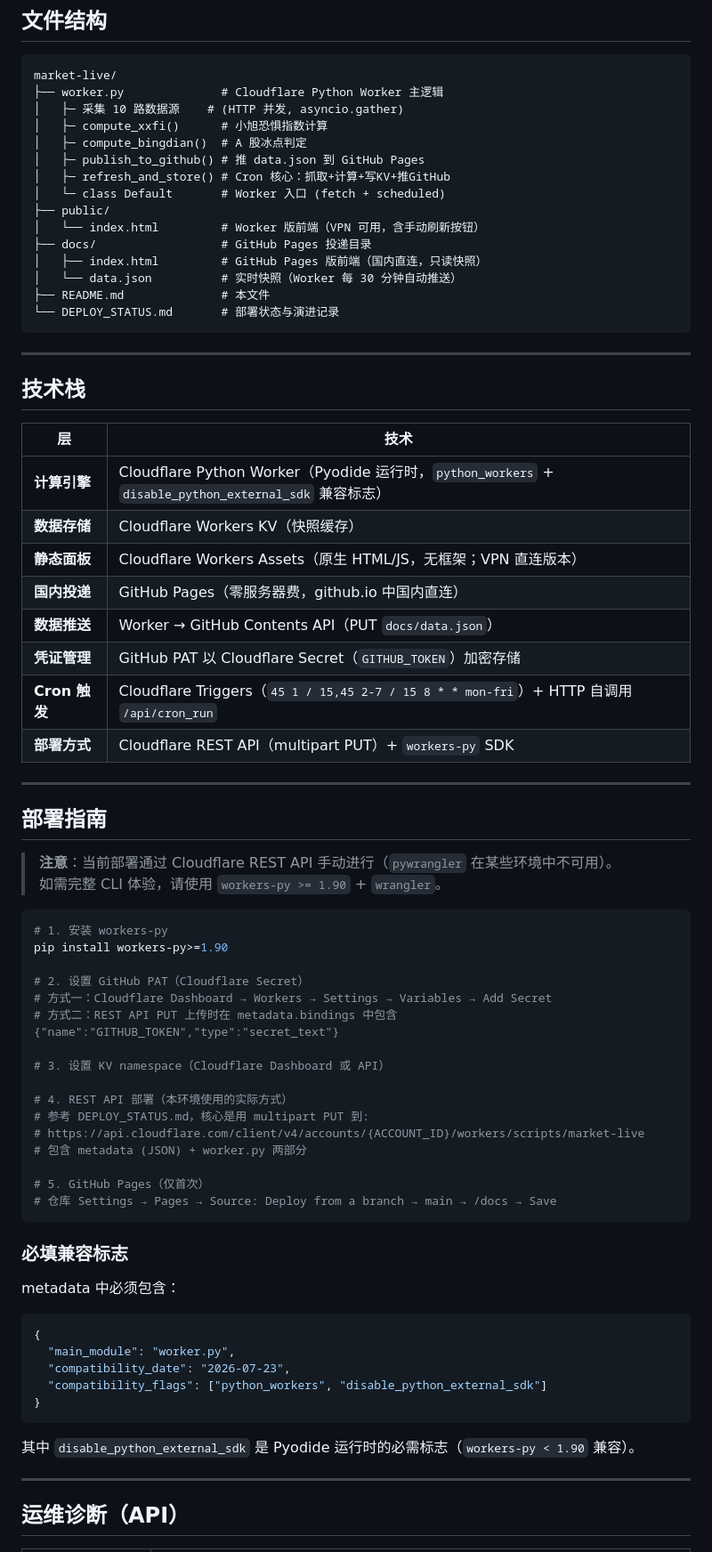
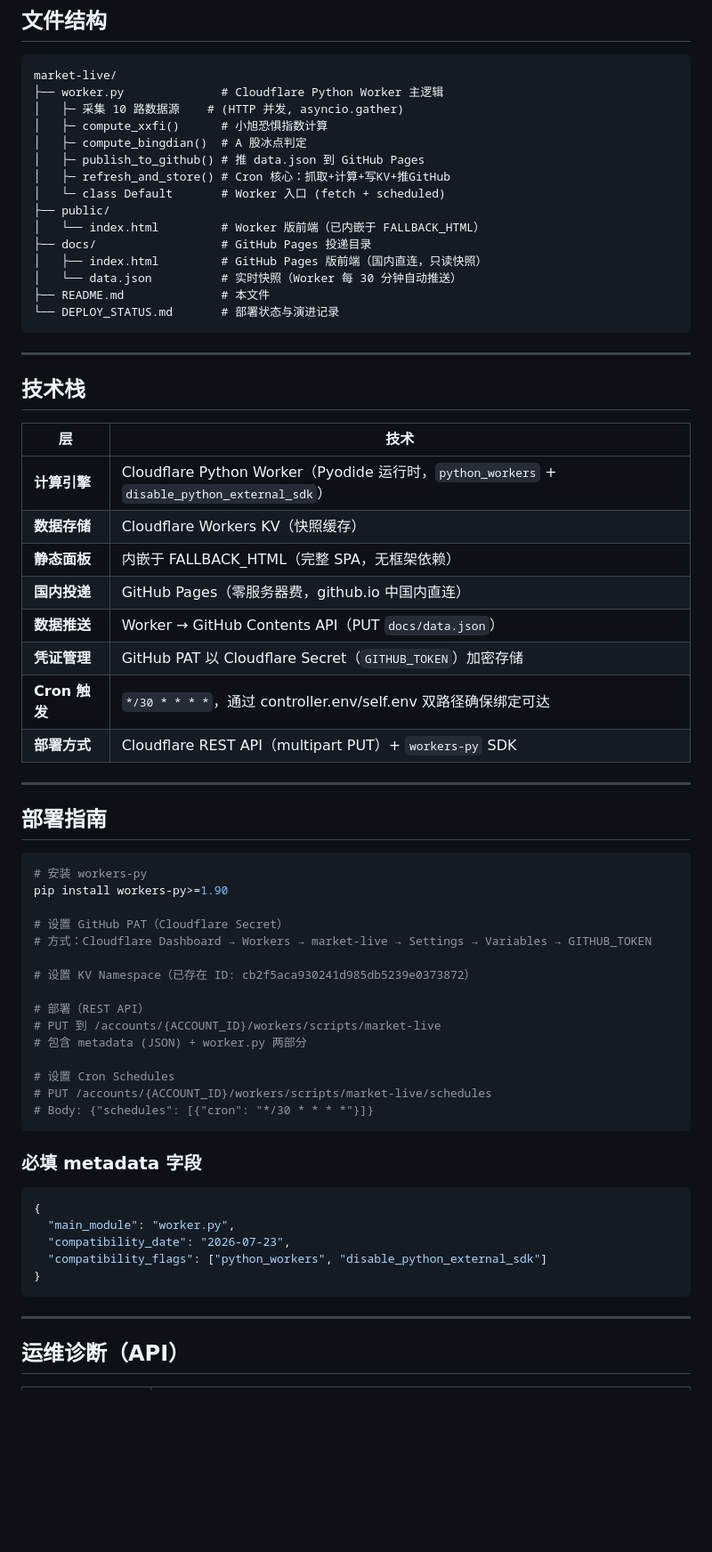
Before and after one commit to homjanon/market-live, a Markdown page: README.md, the part around one of its changes. Shown at 89% size. Drawn GitHub-style; blank space fills up the shorter version.

Commit message:
docs: update README for all-day cron, controller.env, full panel

````diff
--- a/README.md
+++ b/README.md
@@ -205,7 +202,7 @@ market-live/
 │   ├─ refresh_and_store() # Cron 核心：抓取+计算+写KV+推GitHub
 │   └─ class Default       # Worker 入口 (fetch + scheduled)
 ├── public/
-│   └── index.html         # Worker 版前端（VPN 可用，含手动刷新按钮）
+│   └── index.html         # Worker 版前端（已内嵌于 FALLBACK_HTML）
 ├── docs/                  # GitHub Pages 投递目录
 │   ├── index.html         # GitHub Pages 版前端（国内直连，只读快照）
 │   └── data.json          # 实时快照（Worker 每 30 分钟自动推送）
@@ -219,44 +216,38 @@ market-live/
 
 | 层 | 技术 |
 |---|---|
-| **计算引擎** | Cloudflare Python Worker（Pyodide 运行时，`python_workers` + `disable_python_external_sdk` 兼容标志） |
+| **计算引擎** | Cloudflare Python Worker（Pyodide 运行时，`python_workers` + `disable_python_external_sdk`） |
 | **数据存储** | Cloudflare Workers KV（快照缓存） |
-| **静态面板** | Cloudflare Workers Assets（原生 HTML/JS，无框架；VPN 直连版本） |
+| **静态面板** | 内嵌于 FALLBACK_HTML（完整 SPA，无框架依赖） |
 | **国内投递** | GitHub Pages（零服务器费，github.io 中国内直连） |
 | **数据推送** | Worker → GitHub Contents API（PUT `docs/data.json`） |
 | **凭证管理** | GitHub PAT 以 Cloudflare Secret（`GITHUB_TOKEN`）加密存储 |
-| **Cron 触发** | Cloudflare Triggers（`45 1 / 15,45 2-7 / 15 8 * * mon-fri`）+ HTTP 自调用 `/api/cron_run` |
+| **Cron 触发** | `*/30 * * * *`，通过 controller.env/self.env 双路径确保绑定可达 |
 | **部署方式** | Cloudflare REST API（multipart PUT）+ `workers-py` SDK |
 
 ---
 
 ## 部署指南
 
-> **注意**：当前部署通过 Cloudflare REST API 手动进行（`pywrangler` 在某些环境中不可用）。
-> 如需完整 CLI 体验，请使用 `workers-py >= 1.90` + `wrangler`。
-
 ```bash
-# 1. 安装 workers-py
+# 安装 workers-py
 pip install workers-py>=1.90
 
-# 2. 设置 GitHub PAT（Cloudflare Secret）
-# 方式一：Cloudflare Dashboard → Workers → Settings → Variables → Add Secret
-# 方式二：REST API PUT 上传时在 metadata.bindings 中包含 {"name":"GITHUB_TOKEN","type":"secret_text"}
+# 设置 GitHub PAT（Cloudflare Secret）
+# 方式：Cloudflare Dashboard → Workers → market-live → Settings → Variables → GITHUB_TOKEN
 
-# 3. 设置 KV namespace（Cloudflare Dashboard 或 API）
+# 设置 KV Namespace（已存在 ID: cb2f5aca930241d985db5239e0373872）
 
-# 4. REST API 部署（本环境使用的实际方式）
-# 参考 DEPLOY_STATUS.md，核心是用 multipart PUT 到:
-# https://api.cloudflare.com/client/v4/accounts/{ACCOUNT_ID}/workers/scripts/market-live
+# 部署（REST API）
+# PUT 到 /accounts/{ACCOUNT_ID}/workers/scripts/market-live
 # 包含 metadata (JSON) + worker.py 两部分
 
-# 5. GitHub Pages（仅首次）
-# 仓库 Settings → Pages → Source: Deploy from a branch → main → /docs → Save
+# 设置 Cron Schedules
+# PUT /accounts/{ACCOUNT_ID}/workers/scripts/market-live/schedules
+# Body: {"schedules": [{"cron": "*/30 * * * *"}]}
 ```
 
-### 必填兼容标志
-
-metadata 中必须包含：
+### 必填 metadata 字段
 
 ```json
 {
@@ -266,8 +257,6 @@ metadata 中必须包含：
 }
 ```
 
-其中 `disable_python_external_sdk` 是 Pyodide 运行时的必需标志（`workers-py < 1.90` 兼容）。
-
 ---
 
 ## 运维诊断（API）
````
Also changed, not shown: other parts of README.md (+17 -20 lines).
